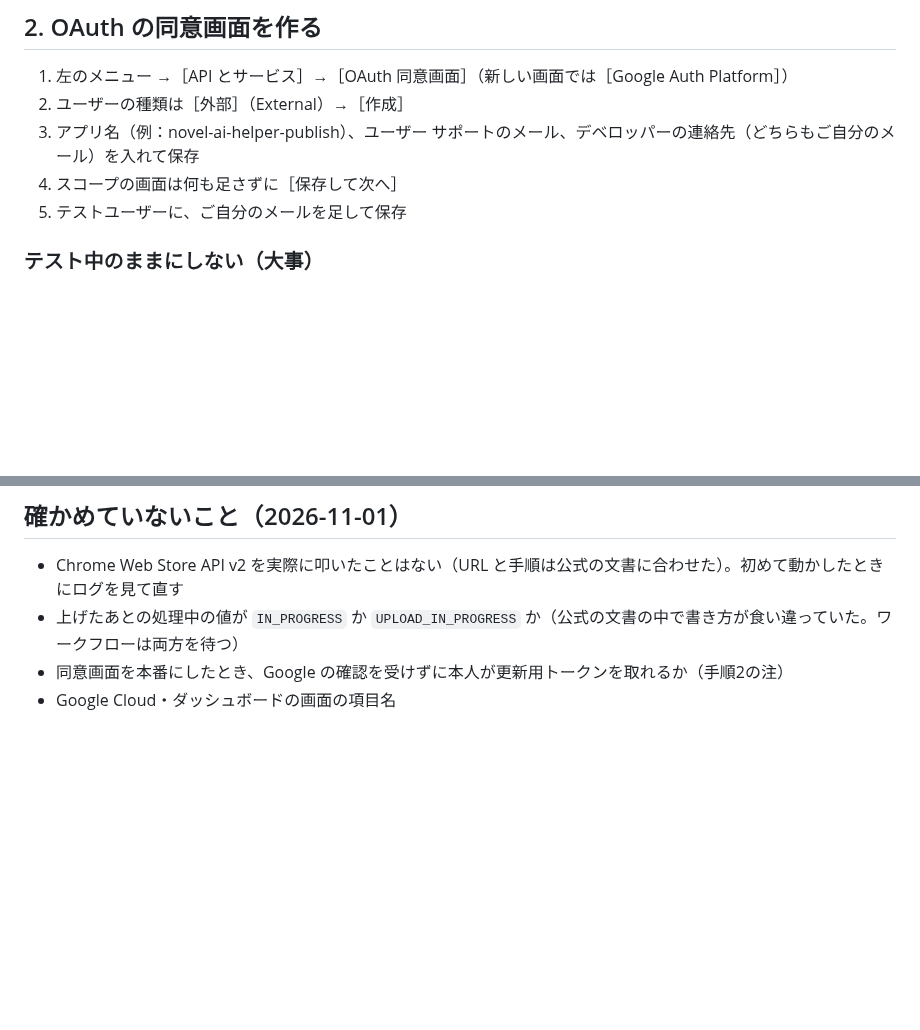
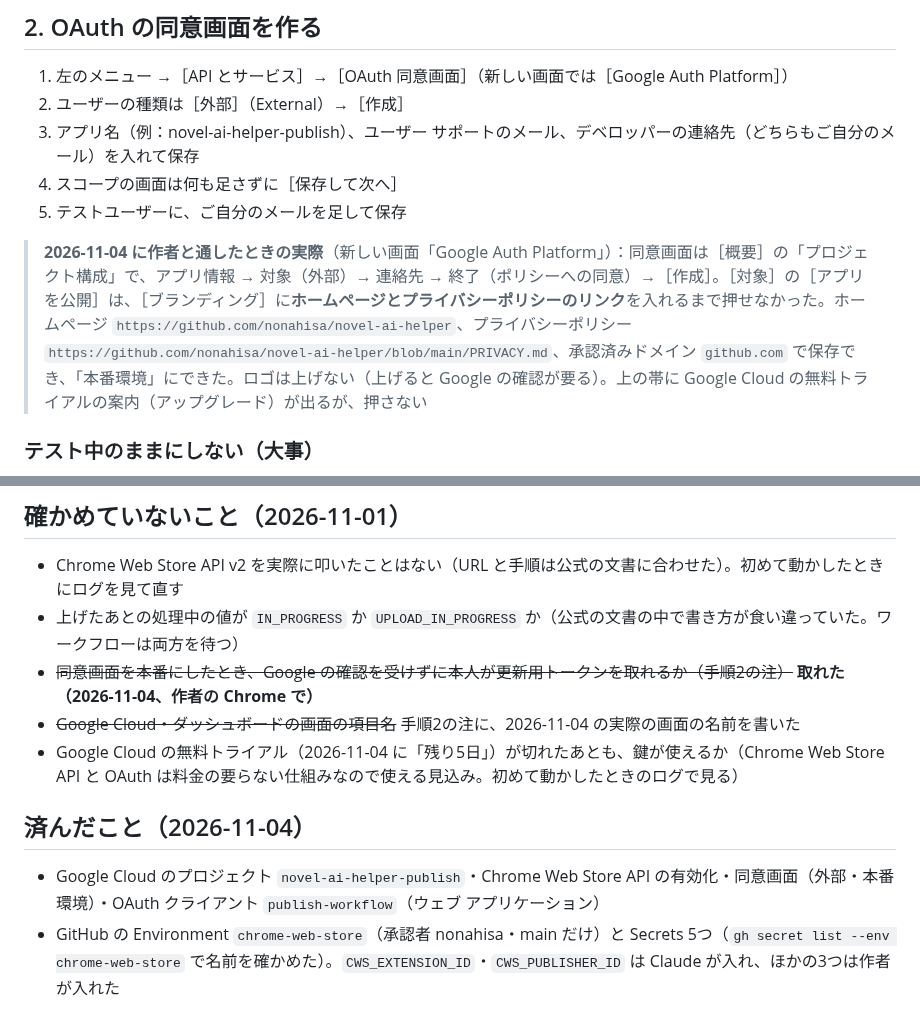
Before and after one commit to nonahisa/novel-ai-helper, a Markdown page: store/自動公開の準備.md, 2 parts joined by grey strips. GitHub-like rendering; blank space fills up the shorter version.

Commit message:
docs: ストアの自動公開の鍵づくりを作者と通した（Secrets 5つ）。同意画面を本番にするには、ブランディングにホームページとプライバシーポリシーと github.com が要った
Co-Authored-By: Claude Opus 5.5 <noreply@anthropic.com>

```diff
--- a/store/自動公開の準備.md
+++ b/store/自動公開の準備.md
@@ -37,6 +37,8 @@ API では審査に出せません（公式の文書の注記）。
 3. アプリ名（例：novel-ai-helper-publish）、ユーザー サポートのメール、デベロッパーの連絡先（どちらもご自分のメール）を入れて保存
 4. スコープの画面は何も足さずに［保存して次へ］
 5. テストユーザーに、ご自分のメールを足して保存
+
+> **2026-11-04 に作者と通したときの実際**（新しい画面「Google Auth Platform」）：同意画面は［概要］の「プロジェクト構成」で、アプリ情報 → 対象（外部）→ 連絡先 → 終了（ポリシーへの同意）→［作成］。［対象］の［アプリを公開］は、［ブランディング］に**ホームページとプライバシーポリシーのリンク**を入れるまで押せなかった。ホームページ `https://github.com/nonahisa/novel-ai-helper`、プライバシーポリシー `https://github.com/nonahisa/novel-ai-helper/blob/main/PRIVACY.md`、承認済みドメイン `github.com` で保存でき、「本番環境」にできた。ロゴは上げない（上げると Google の確認が要る）。上の帯に Google Cloud の無料トライアルの案内（アップグレード）が出るが、押さない
 
 ### テスト中のままにしない（大事）
 
@@ -163,5 +165,11 @@ gh secret list --env chrome-web-store --repo nonahisa/novel-ai-helper
 
 - Chrome Web Store API v2 を実際に叩いたことはない（URL と手順は公式の文書に合わせた）。初めて動かしたときにログを見て直す
 - 上げたあとの処理中の値が `IN_PROGRESS` か `UPLOAD_IN_PROGRESS` か（公式の文書の中で書き方が食い違っていた。ワークフローは両方を待つ）
-- 同意画面を本番にしたとき、Google の確認を受けずに本人が更新用トークンを取れるか（手順2の注）
-- Google Cloud・ダッシュボードの画面の項目名
+- ~~同意画面を本番にしたとき、Google の確認を受けずに本人が更新用トークンを取れるか（手順2の注）~~ **取れた（2026-11-04、作者の Chrome で）**
+- ~~Google Cloud・ダッシュボードの画面の項目名~~ 手順2の注に、2026-11-04 の実際の画面の名前を書いた
+- Google Cloud の無料トライアル（2026-11-04 に「残り5日」）が切れたあとも、鍵が使えるか（Chrome Web Store API と OAuth は料金の要らない仕組みなので使える見込み。初めて動かしたときのログで見る）
+
+## 済んだこと（2026-11-04）
+
+- Google Cloud のプロジェクト `novel-ai-helper-publish`・Chrome Web Store API の有効化・同意画面（外部・本番環境）・OAuth クライアント `publish-workflow`（ウェブ アプリケーション）
+- GitHub の Environment `chrome-web-store`（承認者 nonahisa・main だけ）と Secrets 5つ（`gh secret list --env chrome-web-store` で名前を確かめた）。`CWS_EXTENSION_ID`・`CWS_PUBLISHER_ID` は Claude が入れ、ほかの3つは作者が入れた
```
Also changed, not shown: docs/進捗と引継ぎ.md (+1 -1 lines).
